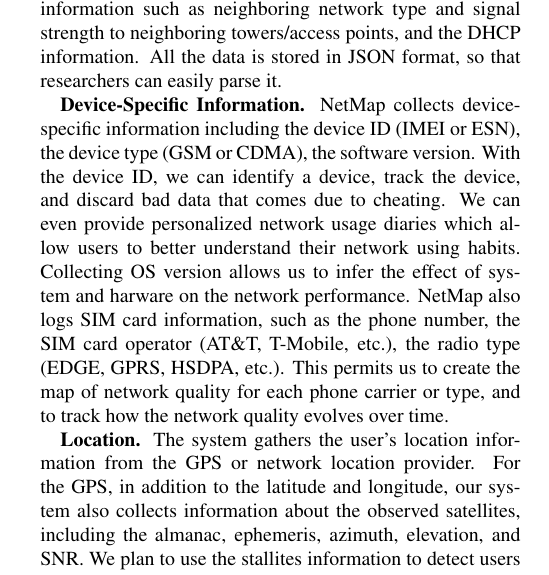
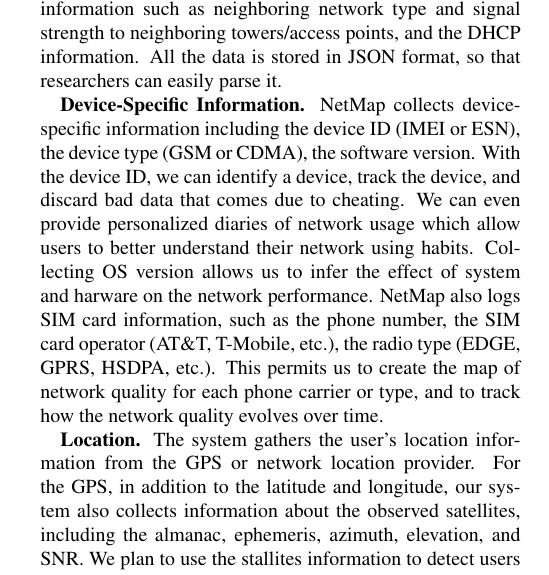
Before and after one commit to netmap/netmap-report, a LaTeX paper (p.tex, which reads measurements.tex): part of one column of page 2 of 5, cut so that both start at the same text. Compiled offline with pdfLaTeX; a LaTeX package or settings file that is missing is left out.

Commit message:
minor changes

```diff
--- a/measurements.tex
+++ b/measurements.tex
@@ -10,7 +10,7 @@ that researchers can easily parse it.
 {\bfseries Device-Specific Information.} \name{} collects device-specific information including the device ID
 (IMEI or ESN), the device type (GSM or CDMA), the software version. With the device ID, we can
 identify a device, track the device, and discard bad data that comes due to cheating. We can
-even provide personalized network usage diaries which allow users to better understand their network
+even provide personalized diaries of network usage which allow users to better understand their network
 using habits.
 Collecting OS version allows us to infer the effect of system and harware on the network performance. \name{} also
 logs SIM card information, such as the phone number, the SIM card operator (AT\&T, T-Mobile, etc.),
```
Also changed, not shown: p.pdf.
